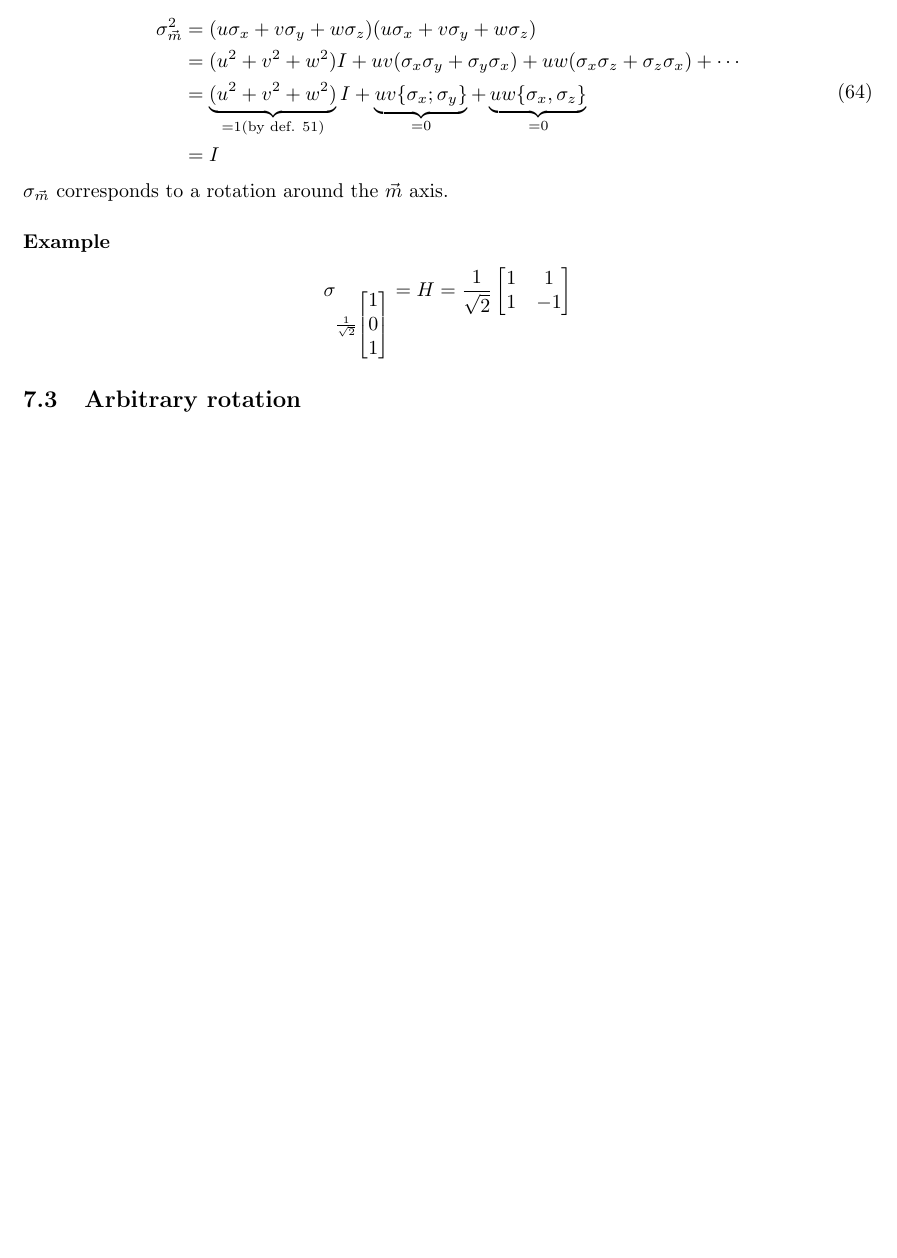
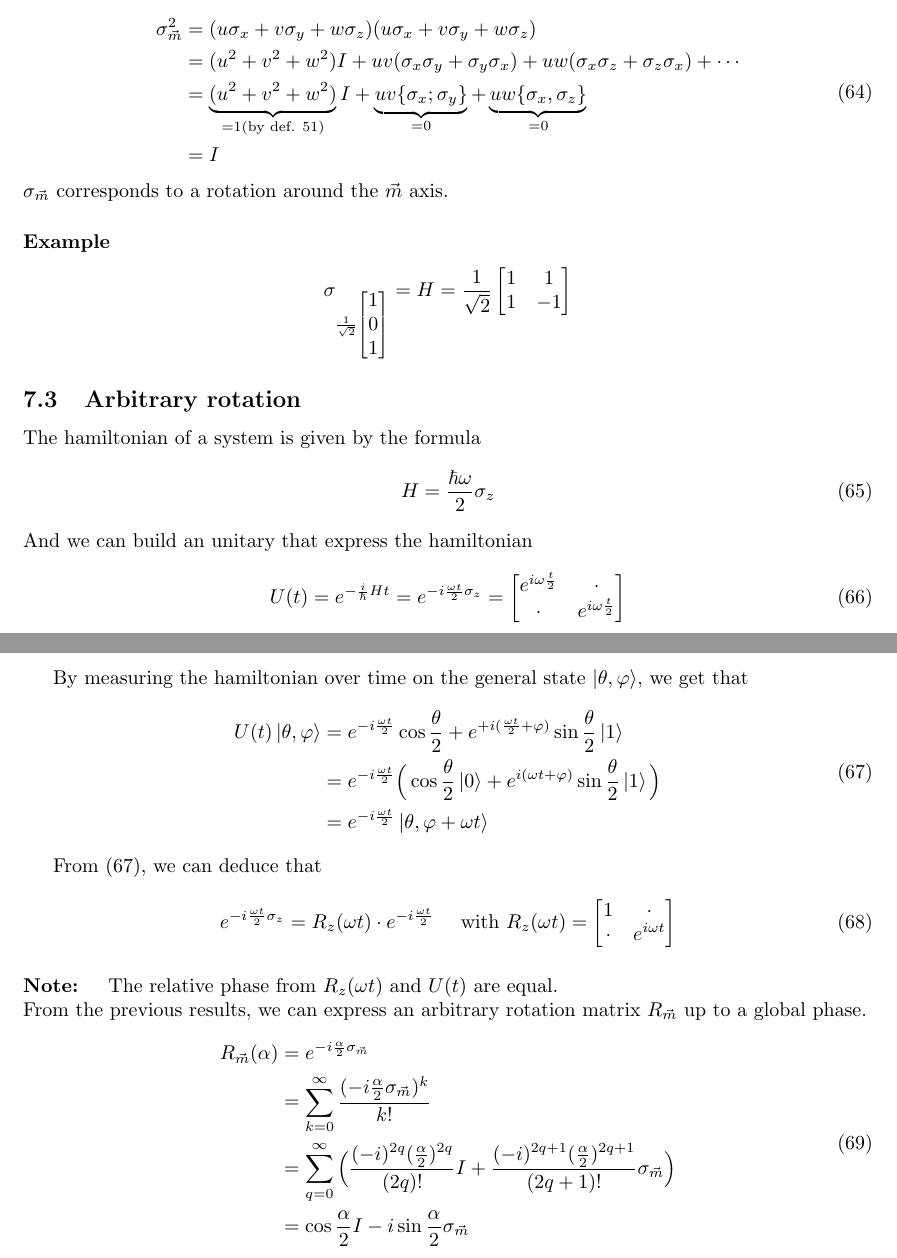
Before and after one commit to thmhugo/IQ-M1-Lecture-Notes, a LaTeX document (qk4cs/src/qk4cs.tex): part of page 12 of 12 before the commit and two parts of pages 12 and 13 of 13 after it, the two joined at a grey line, cut so that both start at the same text, the shorter picture padded with empty space. Compiled offline with pdfLaTeX.

Commit message:
qk4cs: arbitrary rotations.

```diff
--- a/qk4cs/src/qk4cs.tex
+++ b/qk4cs/src/qk4cs.tex
@@ -910,7 +910,52 @@ $$
 $$
 
 \subsection{Arbitrary rotation}
+The hamiltonian of a system is given by the formula
+\begin{equation}
+        H=\frac{\hbar\omega}{2}\sigma_z
+\end{equation}
+And we can build an unitary that express the hamiltonian
+\begin{equation}
+    U(t) = e^{-\frac{i}{\hbar}Ht}=e^{-i\frac{\omega t}{2}\sigma_z}
+    = \begin{bmatrix}
+        e^{i\omega\frac{t}{2}} & \cdot \\ \cdot & e^{i\omega\frac{t}{2}}
+    \end{bmatrix}
+\end{equation}
 
+By measuring the hamiltonian over time on the general state $\ket{\theta, \varphi}$,
+we get that
+\begin{equation}
+    \label{hamiltonian-on-general-state}
+    \begin{aligned}
+        U(t)\ket{\theta, \varphi}
+            & = e^{-i\frac{\omega t}{2}}\cos\frac{\theta}{2} + e^{+i(\frac{\omega t}{2}+\varphi)}\sin\frac{\theta}{2}\ket{1} \\
+            & = e^{-i\frac{\omega t}{2}}\Big(\cos\frac{\theta}{2}\ket{0} + e^{i(\omega t + \varphi)}\sin\frac{\theta}{2}\ket{1}\Big) \\
+            & = e^{-i\frac{\omega t}{2}}\ket{\theta, \varphi + \omega t}    \end{aligned}
+\end{equation}
 
+From (\ref{hamiltonian-on-general-state}), we can deduce that
+\begin{equation}
+    e^{-i\frac{\omega t}{2}\sigma_z}=R_z(\omega t)\cdot e^{-i\frac{\omega t}{2}}
+    \quad \text{ with } R_z(\omega t) = \begin{bmatrix}
+        1 & \cdot \\ \cdot & e^{i\omega t}
+    \end{bmatrix}
+\end{equation}
+
+\paragraph{Note: }
+The relative phase from $R_z(\omega t)$ and $U(t)$ are equal.
+\\\noindent
+From the previous results, we can express an arbitrary rotation matrix $R_{\vec{m}}$ up to a global phase.
+
+\begin{equation}
+    \begin{aligned}
+        R_{\vec{m}}(\alpha)
+            & = e^{-i\frac{\alpha}{2}\sigma_{\vec{m}}} \\
+            & = \sum_{k=0}^\infty
+             \frac{(-i \frac{\alpha}{2}\sigma_{\vec{m}})^k}{k!} \\
+            & = \sum_{q=0}^\infty \Big(\frac{(-i)^{2q}(\frac{\alpha}{2})^{2q}}{(2q)!}I +
+                \frac{(-i)^{2q+1}(\frac{\alpha}{2})^{2q+1}}{(2q+1)!}\sigma_{\vec{m}}\Big) \\
+            & = \cos\frac{\alpha}{2}I - i\sin\frac{\alpha}{2}\sigma_{\vec{m}}
+    \end{aligned}
+\end{equation}
 
 \end{document}
```
Also changed, not shown: qk4cs/qk4cs.pdf, qk4cs/src/qk4cs.tex (2 more changed lines).
